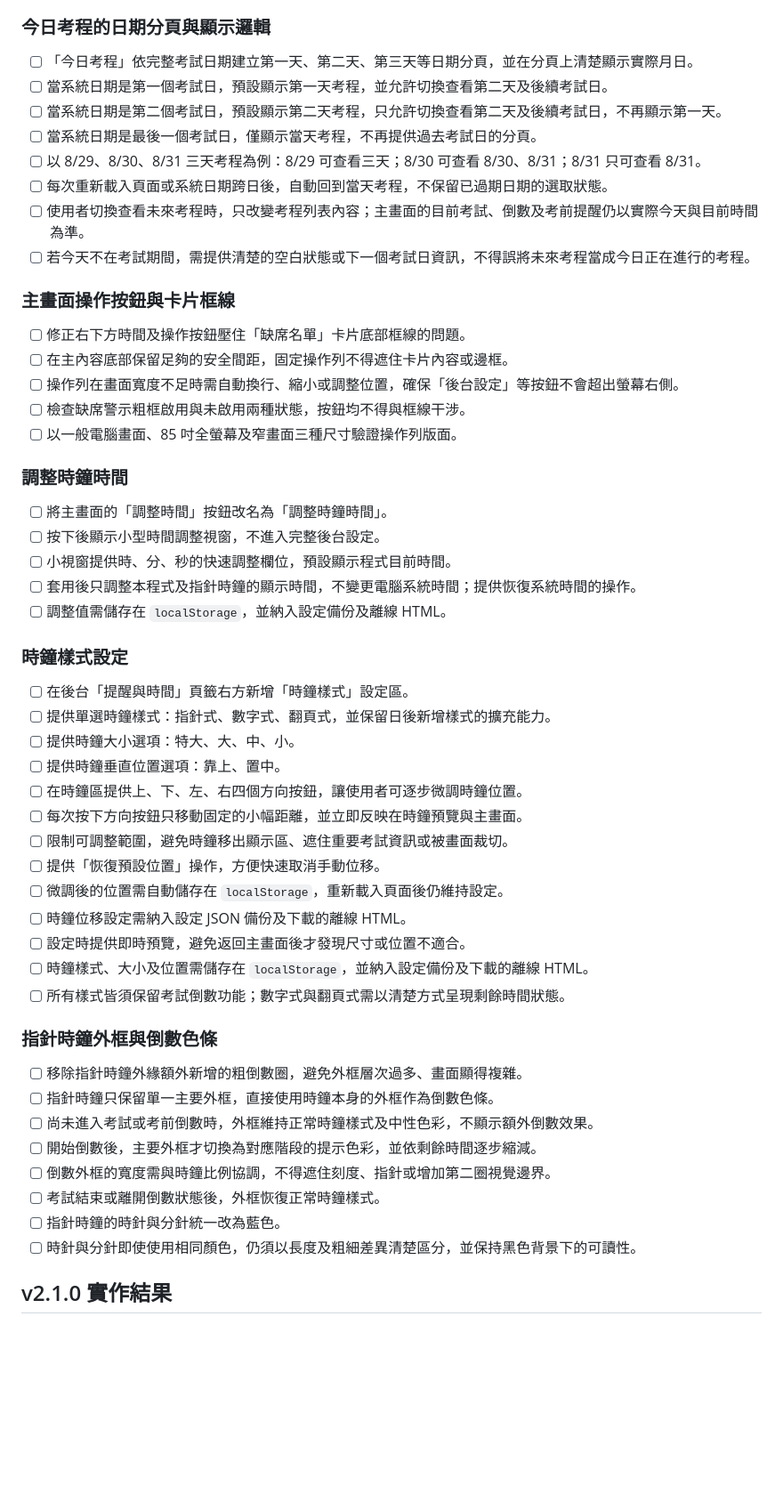
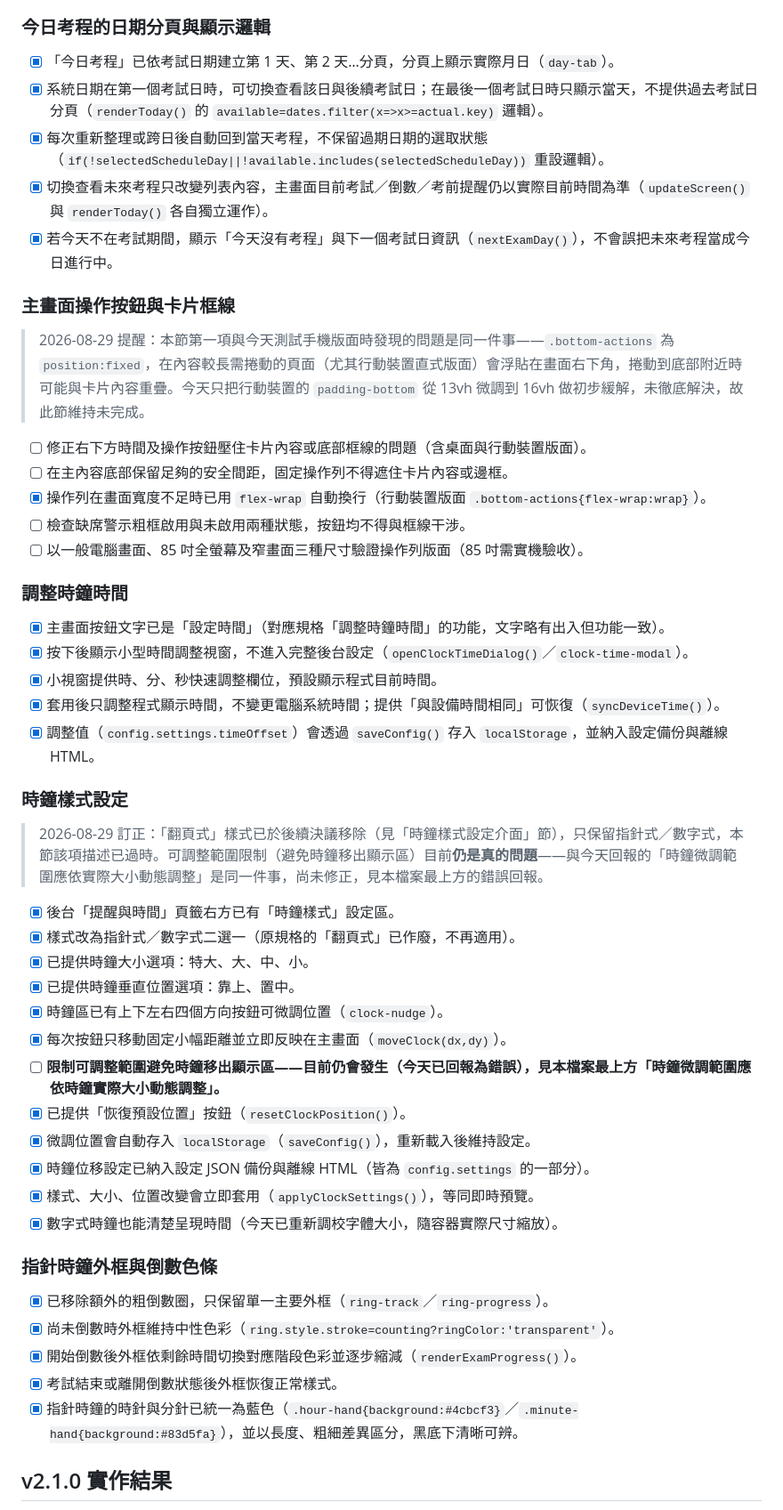
Before and after one commit to derliang/exam-helper-clock, a Markdown page: TODO.md, the part around one of its changes. Shown at 89% size. Rendered like a GitHub page; blank space fills up the shorter version.

```diff
--- a/TODO.md
+++ b/TODO.md
@@ -474,57 +458,54 @@
 
 ### 今日考程的日期分頁與顯示邏輯
 
-- [ ] 「今日考程」依完整考試日期建立第一天、第二天、第三天等日期分頁，並在分頁上清楚顯示實際月日。
-- [ ] 當系統日期是第一個考試日，預設顯示第一天考程，並允許切換查看第二天及後續考試日。
-- [ ] 當系統日期是第二個考試日，預設顯示第二天考程，只允許切換查看第二天及後續考試日，不再顯示第一天。
-- [ ] 當系統日期是最後一個考試日，僅顯示當天考程，不再提供過去考試日的分頁。
-- [ ] 以 8/29、8/30、8/31 三天考程為例：8/29 可查看三天；8/30 可查看 8/30、8/31；8/31 只可查看 8/31。
-- [ ] 每次重新載入頁面或系統日期跨日後，自動回到當天考程，不保留已過期日期的選取狀態。
-- [ ] 使用者切換查看未來考程時，只改變考程列表內容；主畫面的目前考試、倒數及考前提醒仍以實際今天與目前時間為準。
-- [ ] 若今天不在考試期間，需提供清楚的空白狀態或下一個考試日資訊，不得誤將未來考程當成今日正在進行的考程。
+- [x] 「今日考程」已依考試日期建立第 1 天、第 2 天…分頁，分頁上顯示實際月日（`day-tab`）。
+- [x] 系統日期在第一個考試日時，可切換查看該日與後續考試日；在最後一個考試日時只顯示當天，不提供過去考試日分頁（`renderToday()` 的 `available=dates.filter(x=>x>=actual.key)` 邏輯）。
+- [x] 每次重新整理或跨日後自動回到當天考程，不保留過期日期的選取狀態（`if(!selectedScheduleDay||!available.includes(selectedScheduleDay))` 重設邏輯）。
+- [x] 切換查看未來考程只改變列表內容，主畫面目前考試／倒數／考前提醒仍以實際目前時間為準（`updateScreen()` 與 `renderToday()` 各自獨立運作）。
+- [x] 若今天不在考試期間，顯示「今天沒有考程」與下一個考試日資訊（`nextExamDay()`），不會誤把未來考程當成今日進行中。
 
 ### 主畫面操作按鈕與卡片框線
 
-- [ ] 修正右下方時間及操作按鈕壓住「缺席名單」卡片底部框線的問題。
+> 2026-08-29 提醒：本節第一項與今天測試手機版面時發現的問題是同一件事——`.bottom-actions` 為 `position:fixed`，在內容較長需捲動的頁面（尤其行動裝置直式版面）會浮貼在畫面右下角，捲動到底部附近時可能與卡片內容重疊。今天只把行動裝置的 `padding-bottom` 從 13vh 微調到 16vh 做初步緩解，未徹底解決，故此節維持未完成。
+
+- [ ] 修正右下方時間及操作按鈕壓住卡片內容或底部框線的問題（含桌面與行動裝置版面）。
 - [ ] 在主內容底部保留足夠的安全間距，固定操作列不得遮住卡片內容或邊框。
-- [ ] 操作列在畫面寬度不足時需自動換行、縮小或調整位置，確保「後台設定」等按鈕不會超出螢幕右側。
+- [x] 操作列在畫面寬度不足時已用 `flex-wrap` 自動換行（行動裝置版面 `.bottom-actions{flex-wrap:wrap}`）。
 - [ ] 檢查缺席警示粗框啟用與未啟用兩種狀態，按鈕均不得與框線干涉。
-- [ ] 以一般電腦畫面、85 吋全螢幕及窄畫面三種尺寸驗證操作列版面。
+- [ ] 以一般電腦畫面、85 吋全螢幕及窄畫面三種尺寸驗證操作列版面（85 吋需實機驗收）。
 
 ### 調整時鐘時間
 
-- [ ] 將主畫面的「調整時間」按鈕改名為「調整時鐘時間」。
-- [ ] 按下後顯示小型時間調整視窗，不進入完整後台設定。
-- [ ] 小視窗提供時、分、秒的快速調整欄位，預設顯示程式目前時間。
-- [ ] 套用後只調整本程式及指針時鐘的顯示時間，不變更電腦系統時間；提供恢復系統時間的操作。
-- [ ] 調整值需儲存在 `localStorage`，並納入設定備份及離線 HTML。
+- [x] 主畫面按鈕文字已是「設定時間」（對應規格「調整時鐘時間」的功能，文字略有出入但功能一致）。
+- [x] 按下後顯示小型時間調整視窗，不進入完整後台設定（`openClockTimeDialog()`／`clock-time-modal`）。
+- [x] 小視窗提供時、分、秒快速調整欄位，預設顯示程式目前時間。
+- [x] 套用後只調整程式顯示時間，不變更電腦系統時間；提供「與設備時間相同」可恢復（`syncDeviceTime()`）。
+- [x] 調整值（`config.settings.timeOffset`）會透過 `saveConfig()` 存入 `localStorage`，並納入設定備份與離線 HTML。
 
 ### 時鐘樣式設定
 
-- [ ] 在後台「提醒與時間」頁籤右方新增「時鐘樣式」設定區。
-- [ ] 提供單選時鐘樣式：指針式、數字式、翻頁式，並保留日後新增樣式的擴充能力。
-- [ ] 提供時鐘大小選項：特大、大、中、小。
-- [ ] 提供時鐘垂直位置選項：靠上、置中。
-- [ ] 在時鐘區提供上、下、左、右四個方向按鈕，讓使用者可逐步微調時鐘位置。
-- [ ] 每次按下方向按鈕只移動固定的小幅距離，並立即反映在時鐘預覽與主畫面。
-- [ ] 限制可調整範圍，避免時鐘移出顯示區、遮住重要考試資訊或被畫面裁切。
-- [ ] 提供「恢復預設位置」操作，方便快速取消手動位移。
-- [ ] 微調後的位置需自動儲存在 `localStorage`，重新載入頁面後仍維持設定。
-- [ ] 時鐘位移設定需納入設定 JSON 備份及下載的離線 HTML。
-- [ ] 設定時提供即時預覽，避免返回主畫面後才發現尺寸或位置不適合。
-- [ ] 時鐘樣式、大小及位置需儲存在 `localStorage`，並納入設定備份及下載的離線 HTML。
-- [ ] 所有樣式皆須保留考試倒數功能；數字式與翻頁式需以清楚方式呈現剩餘時間狀態。
+> 2026-08-29 訂正：「翻頁式」樣式已於後續決議移除（見「時鐘樣式設定介面」節），只保留指針式／數字式，本節該項描述已過時。可調整範圍限制（避免時鐘移出顯示區）目前**仍是真的問題**——與今天回報的「時鐘微調範圍應依實際大小動態調整」是同一件事，尚未修正，見本檔案最上方的錯誤回報。
+
+- [x] 後台「提醒與時間」頁籤右方已有「時鐘樣式」設定區。
+- [x] 樣式改為指針式／數字式二選一（原規格的「翻頁式」已作廢，不再適用）。
+- [x] 已提供時鐘大小選項：特大、大、中、小。
+- [x] 已提供時鐘垂直位置選項：靠上、置中。
+- [x] 時鐘區已有上下左右四個方向按鈕可微調位置（`clock-nudge`）。
+- [x] 每次按鈕只移動固定小幅距離並立即反映在主畫面（`moveClock(dx,dy)`）。
+- [ ] **限制可調整範圍避免時鐘移出顯示區——目前仍會發生（今天已回報為錯誤），見本檔案最上方「時鐘微調範圍應依時鐘實際大小動態調整」。**
+- [x] 已提供「恢復預設位置」按鈕（`resetClockPosition()`）。
+- [x] 微調位置會自動存入 `localStorage`（`saveConfig()`），重新載入後維持設定。
+- [x] 時鐘位移設定已納入設定 JSON 備份與離線 HTML（皆為 `config.settings` 的一部分）。
+- [x] 樣式、大小、位置改變會立即套用（`applyClockSettings()`），等同即時預覽。
+- [x] 數字式時鐘也能清楚呈現時間（今天已重新調校字體大小，隨容器實際尺寸縮放）。
 
 ### 指針時鐘外框與倒數色條
 
-- [ ] 移除指針時鐘外緣額外新增的粗倒數圈，避免外框層次過多、畫面顯得複雜。
-- [ ] 指針時鐘只保留單一主要外框，直接使用時鐘本身的外框作為倒數色條。
-- [ ] 尚未進入考試或考前倒數時，外框維持正常時鐘樣式及中性色彩，不顯示額外倒數效果。
-- [ ] 開始倒數後，主要外框才切換為對應階段的提示色彩，並依剩餘時間逐步縮減。
-- [ ] 倒數外框的寬度需與時鐘比例協調，不得遮住刻度、指針或增加第二圈視覺邊界。
-- [ ] 考試結束或離開倒數狀態後，外框恢復正常時鐘樣式。
-- [ ] 指針時鐘的時針與分針統一改為藍色。
-- [ ] 時針與分針即使使用相同顏色，仍須以長度及粗細差異清楚區分，並保持黑色背景下的可讀性。
+- [x] 已移除額外的粗倒數圈，只保留單一主要外框（`ring-track`／`ring-progress`）。
+- [x] 尚未倒數時外框維持中性色彩（`ring.style.stroke=counting?ringColor:'transparent'`）。
+- [x] 開始倒數後外框依剩餘時間切換對應階段色彩並逐步縮減（`renderExamProgress()`）。
+- [x] 考試結束或離開倒數狀態後外框恢復正常樣式。
+- [x] 指針時鐘的時針與分針已統一為藍色（`.hour-hand{background:#4cbcf3}`／`.minute-hand{background:#83d5fa}`），並以長度、粗細差異區分，黑底下清晰可辨。
 
 ## v2.1.0 實作結果
 
```
Also changed, not shown: other parts of TODO.md (+29 -45 lines).
